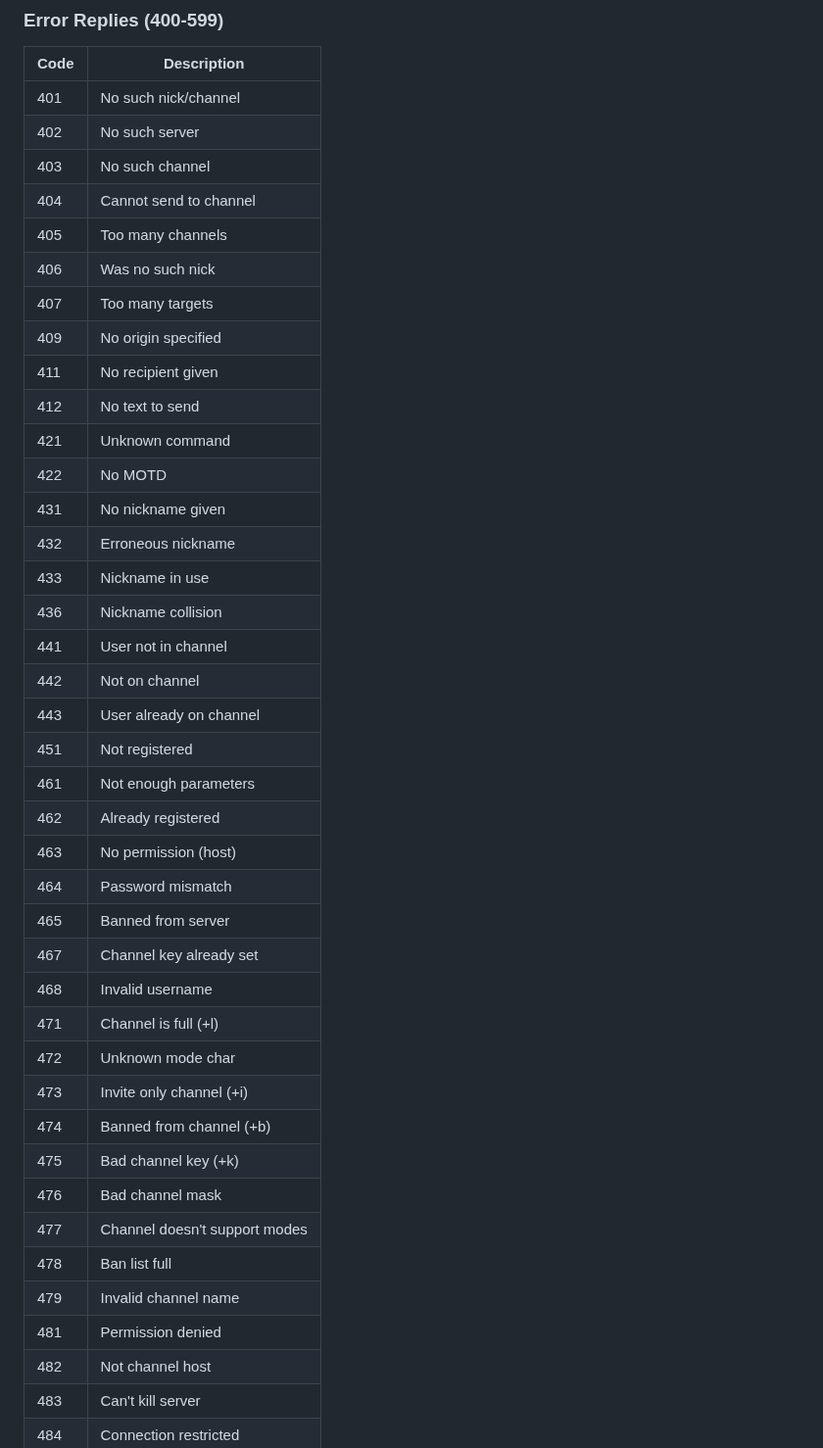
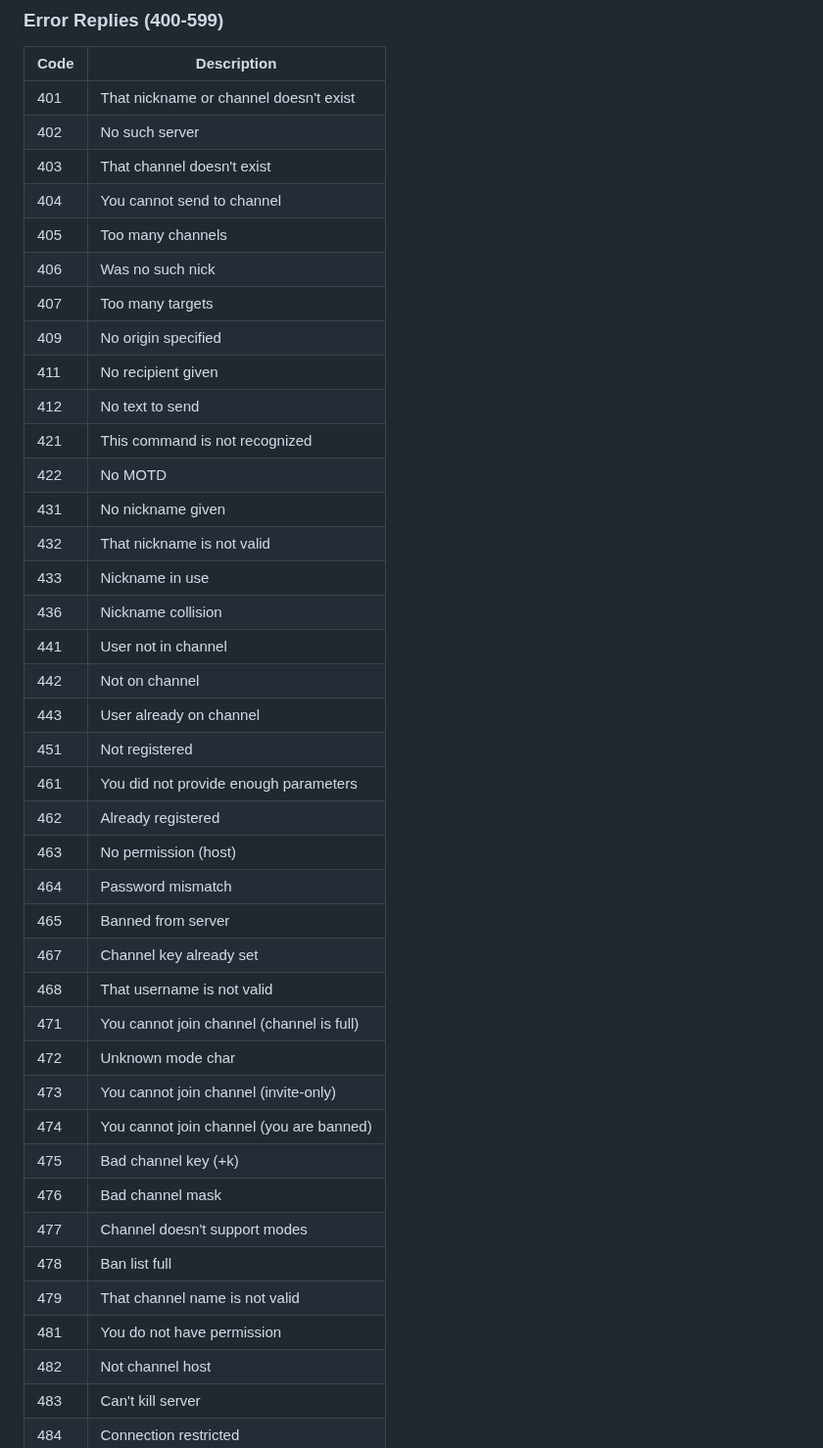
Before and after one commit to AI3I/pyIRCX, a Markdown page: docs/user/MANUAL.md, the part around the change. Shown at 98% size. GitHub-like rendering.

Commit message:
Update documentation numeric replies table to match new friendly messages
Updated the Error Replies reference table in MANUAL.md to reflect the
comprehensive message personalization improvements made to the codebase:

Key changes:
- 401: "No such nick/channel" → "That nickname or channel doesn't exist"
- 403: "No such channel" → "That channel doesn't exist"
- 404: "Cannot send..." → "You cannot send..."
- 421: "Unknown command" → "This command is not recognized"
- 432: "Erroneous nickname" → "That nickname is not valid"
- 461: "Not enough parameters" → "You did not provide enough parameters"
- 468: "Invalid username" → "That username is not valid"
- 471-474: Added "You cannot join channel" with specific reasons
- 479: "Invalid channel name" → "That channel name is not valid"
- 481: "Permission denied" → "You do not have permission"

The reference table now accurately reflects the friendly, conversational
error messages users will actually see in the server.

Co-Authored-By: Claude Sonnet 4.5 <noreply@anthropic.com>

```diff
--- a/docs/user/MANUAL.md
+++ b/docs/user/MANUAL.md
@@ -1794,43 +1794,43 @@ Server checks in order: OWNERKEY → HOSTKEY → MEMBERKEY
 
 | Code | Description |
 |------|-------------|
-| 401 | No such nick/channel |
+| 401 | That nickname or channel doesn't exist |
 | 402 | No such server |
-| 403 | No such channel |
-| 404 | Cannot send to channel |
+| 403 | That channel doesn't exist |
+| 404 | You cannot send to channel |
 | 405 | Too many channels |
 | 406 | Was no such nick |
 | 407 | Too many targets |
 | 409 | No origin specified |
 | 411 | No recipient given |
 | 412 | No text to send |
-| 421 | Unknown command |
+| 421 | This command is not recognized |
 | 422 | No MOTD |
 | 431 | No nickname given |
-| 432 | Erroneous nickname |
+| 432 | That nickname is not valid |
 | 433 | Nickname in use |
 | 436 | Nickname collision |
 | 441 | User not in channel |
 | 442 | Not on channel |
 | 443 | User already on channel |
 | 451 | Not registered |
-| 461 | Not enough parameters |
+| 461 | You did not provide enough parameters |
 | 462 | Already registered |
 | 463 | No permission (host) |
 | 464 | Password mismatch |
 | 465 | Banned from server |
 | 467 | Channel key already set |
-| 468 | Invalid username |
-| 471 | Channel is full (+l) |
+| 468 | That username is not valid |
+| 471 | You cannot join channel (channel is full) |
 | 472 | Unknown mode char |
-| 473 | Invite only channel (+i) |
-| 474 | Banned from channel (+b) |
+| 473 | You cannot join channel (invite-only) |
+| 474 | You cannot join channel (you are banned) |
 | 475 | Bad channel key (+k) |
 | 476 | Bad channel mask |
 | 477 | Channel doesn't support modes |
 | 478 | Ban list full |
-| 479 | Invalid channel name |
-| 481 | Permission denied |
+| 479 | That channel name is not valid |
+| 481 | You do not have permission |
 | 482 | Not channel host |
 | 483 | Can't kill server |
 | 484 | Connection restricted |
```
